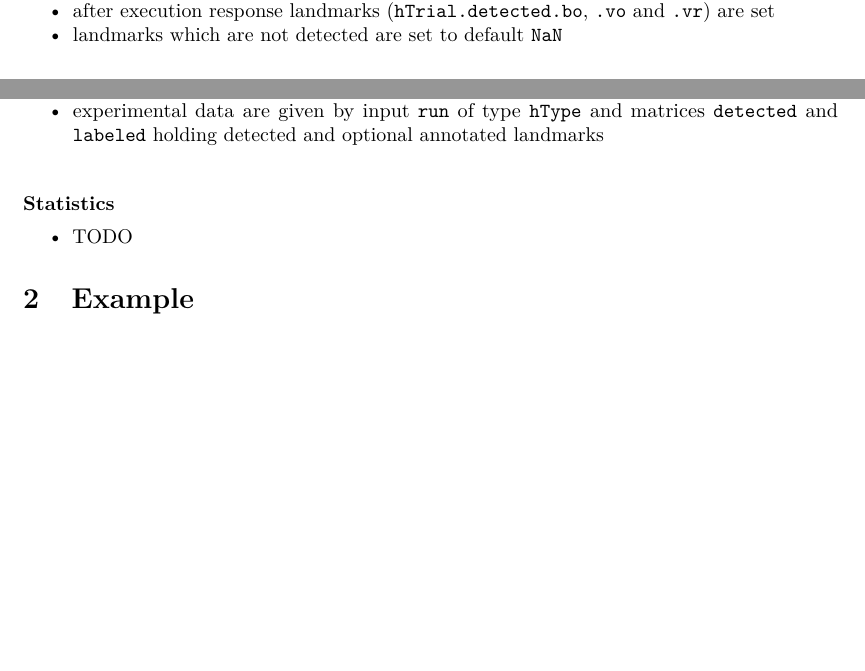
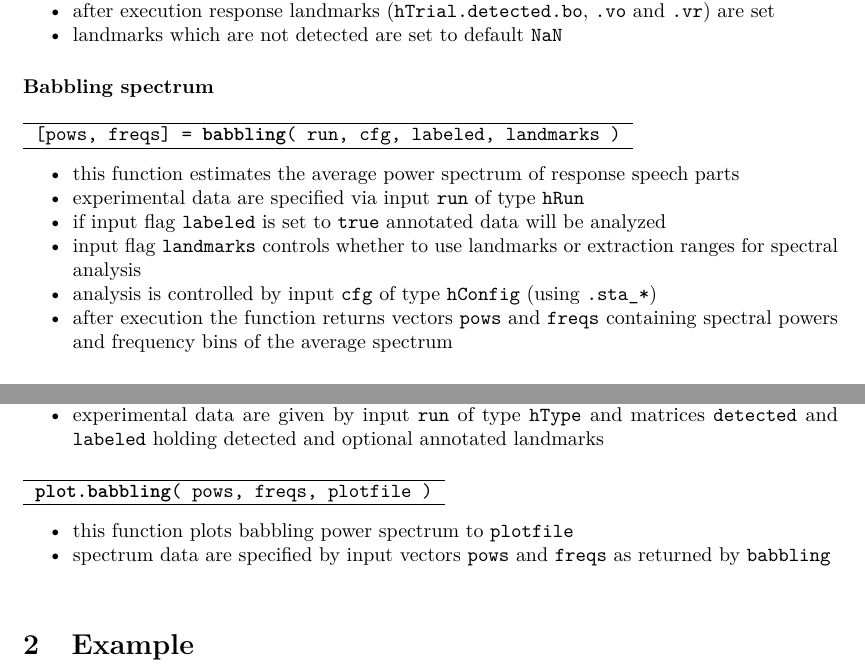
Before and after one commit to murtex/cdp, a LaTeX document (doc/main.tex, which reads doc/iface_funcs.tex, doc/iface_plots.tex): two parts of pages 3 and 5 of 7 before the commit and two parts of pages 4 and 5 of 7 after it, joined at a grey line, cut so that both start at the same text, the shorter picture padded with empty space. Compiled offline with pdfLaTeX.

Commit message:
added babbling spectrum functions to documentation

```diff
--- a/doc/iface_funcs.tex
+++ b/doc/iface_funcs.tex
@@ -41,3 +41,18 @@
 	\item after execution response landmarks (\code{hTrial.detected.bo}, \code{.vo} and \code{.vr}) are set
 	\item landmarks which are not detected are set to default \code{NaN}
 \end{itemize*}
+
+\paragraph{Babbling spectrum}\hspace{0pt}\\*\\*
+\begin{tabular}{l}
+	\hline
+	\code{[pows, freqs] = \textbf{babbling}( run, cfg, labeled, landmarks )}\\
+	\hline
+\end{tabular}
+\begin{itemize*}
+	\item this function estimates the average power spectrum of response speech parts
+	\item experimental data are specified via input \code{run} of type \code{hRun}
+	\item if input flag \code{labeled} is set to \code{true} annotated data will be analyzed
+	\item input flag \code{landmarks} controls whether to use landmarks or extraction ranges for spectral analysis
+	\item analysis is controlled by input \code{cfg} of type \code{hConfig} (using \code{.sta\_*})
+	\item after execution the function returns vectors \code{pows} and \code{freqs} containing spectral powers and frequency bins of the average spectrum
+\end{itemize*}
--- a/doc/iface_plots.tex
+++ b/doc/iface_plots.tex
@@ -105,7 +104,13 @@
 \end{itemize*}
 \medskip
 
-\paragraph{Statistics}
+\begin{tabular}{l}
+	\hline
+	\code{\textbf{plot.babbling}( pows, freqs, plotfile )}\\
+	\hline
+\end{tabular}
 \begin{itemize*}
-	\item TODO
+	\item this function plots babbling power spectrum to \code{plotfile}
+	\item spectrum data are specified by input vectors \code{pows} and \code{freqs} as returned by \code{babbling}
 \end{itemize*}
+\medskip
```
Also changed, not shown: doc/iface_flow.tex (+6 -0 lines), doc/cdp.pdf, doc/iface_plots.tex (1 more changed lines), 2 other files.
